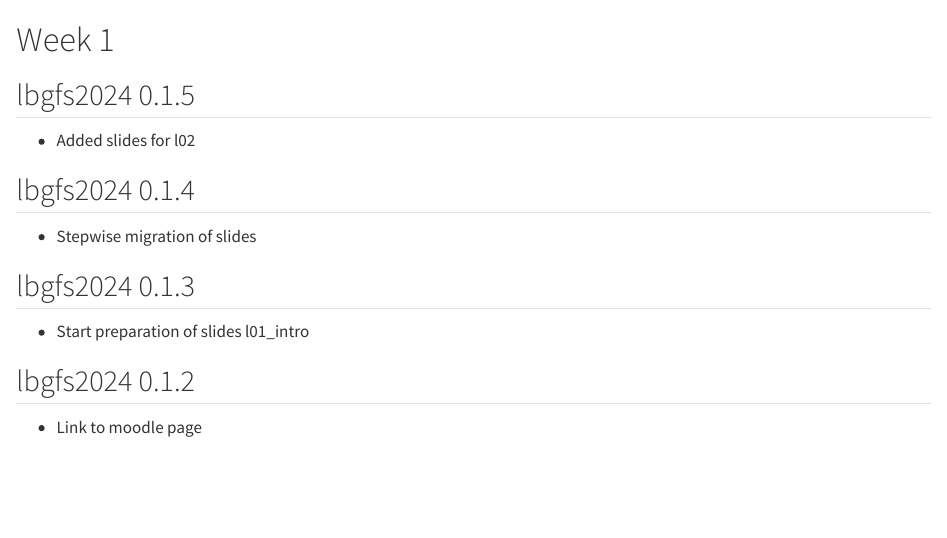
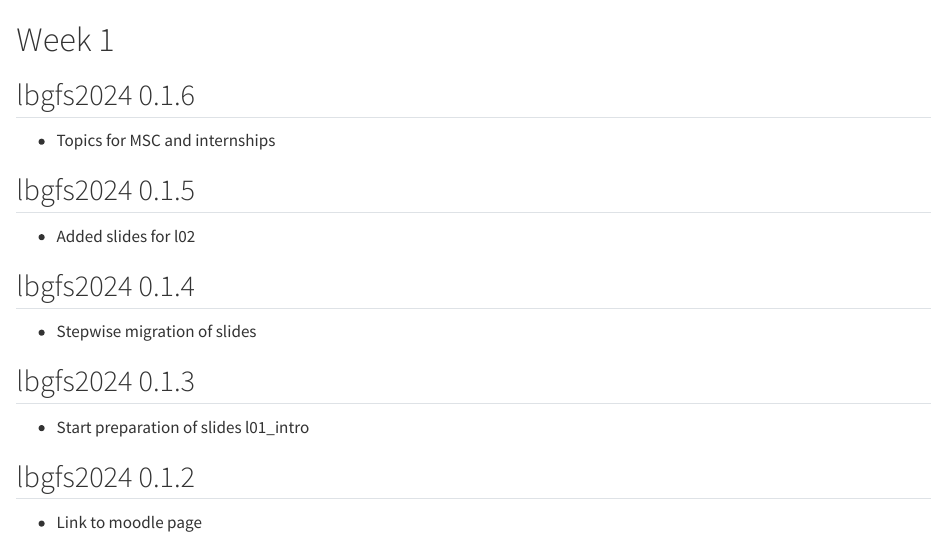
Before and after one commit to charlotte-ngs/lbgfs2024, a Quarto document (inst/website/lbgfs2024/weekly_news.qmd): the page in a window 1100 px wide, from its top. Rendered offline with R 4.5, knitr and Pandoc in place of Quarto, with nearby package versions.

Commit message:
Double render of website v0.1.6

```diff
--- a/inst/website/lbgfs2024/_quarto.yml
+++ b/inst/website/lbgfs2024/_quarto.yml
@@ -1,7 +1,7 @@
 project:
   type: website
 website:
-  title: LBG - FS 2024 | 0.1.5
+  title: LBG - FS 2024 | 0.1.6
   navbar:
     left:
     - href: index.qmd
--- a/inst/website/lbgfs2024/weekly_news.qmd
+++ b/inst/website/lbgfs2024/weekly_news.qmd
@@ -1,4 +1,8 @@
 # Week 1
+## lbgfs2024 0.1.6
+
+* Topics for MSC and internships
+
 ## lbgfs2024 0.1.5
 
 * Added slides for l02
```
Also changed, not shown: inst/website/lbgfs2024/weekly_news.qmd (2 more changed lines), 4 other files.
